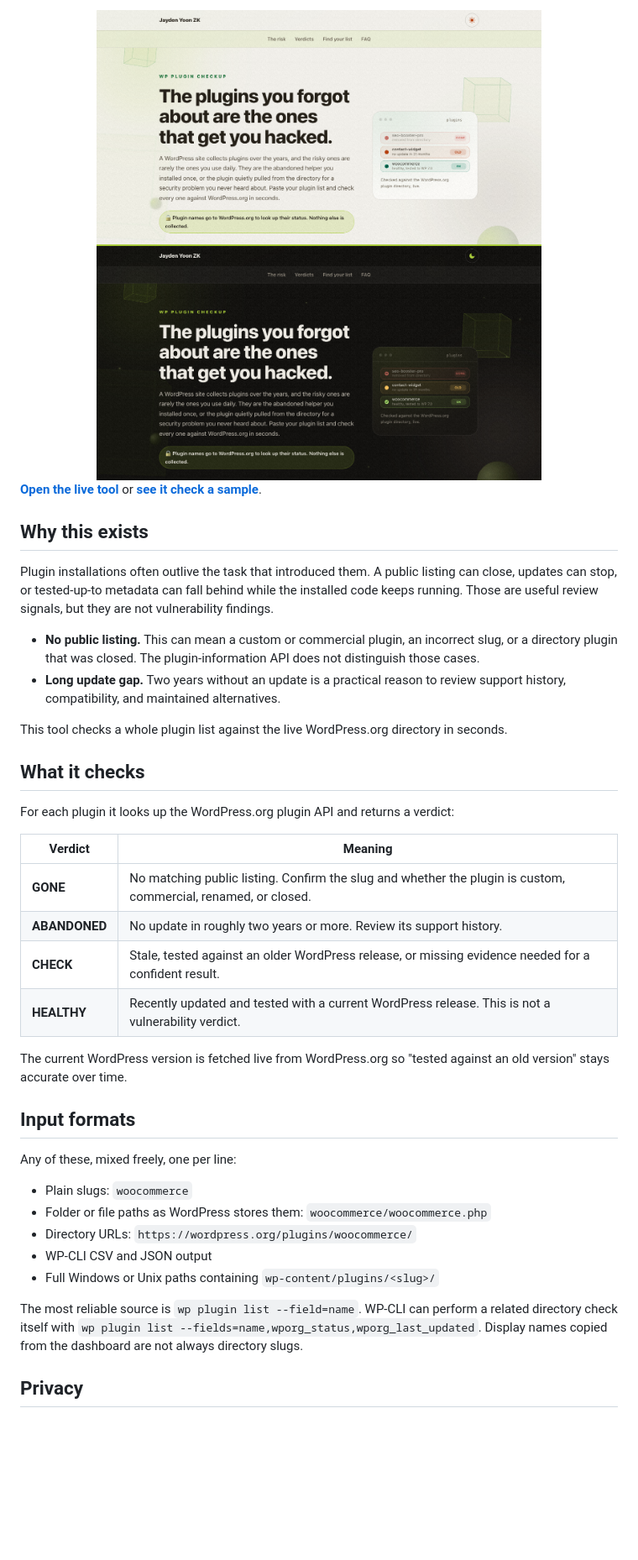
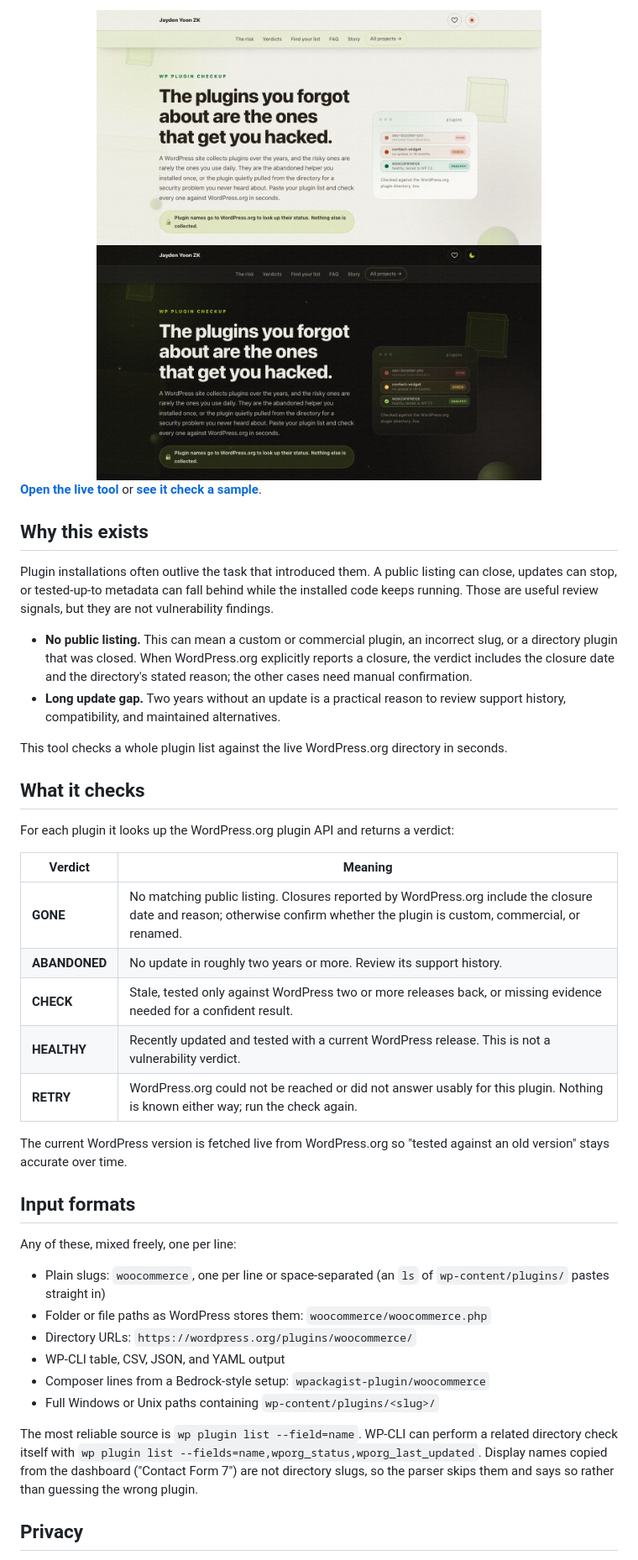
Before and after one commit to JaydenYoonZK/wp-plugin-checkup, a Markdown page: README.md, the part around one of its changes. Shown at 84% size. Rendered like a GitHub page; pictures changed too: docs/assets/preview.png; blank space fills up the shorter version.

```diff
--- a/README.md
+++ b/README.md
@@ -19,7 +18,7 @@ Paste WordPress plugin slugs and review their public WordPress.org maintenance a
 
 Plugin installations often outlive the task that introduced them. A public listing can close, updates can stop, or tested-up-to metadata can fall behind while the installed code keeps running. Those are useful review signals, but they are not vulnerability findings.
 
-- **No public listing.** This can mean a custom or commercial plugin, an incorrect slug, or a directory plugin that was closed. The plugin-information API does not distinguish those cases.
+- **No public listing.** This can mean a custom or commercial plugin, an incorrect slug, or a directory plugin that was closed. When WordPress.org explicitly reports a closure, the verdict includes the closure date and the directory's stated reason; the other cases need manual confirmation.
 - **Long update gap.** Two years without an update is a practical reason to review support history, compatibility, and maintained alternatives.
 
 This tool checks a whole plugin list against the live WordPress.org directory in seconds.
@@ -30,10 +29,11 @@ For each plugin it looks up the WordPress.org plugin API and returns a verdict:
 
 | Verdict | Meaning |
 |---|---|
-| **GONE** | No matching public listing. Confirm the slug and whether the plugin is custom, commercial, renamed, or closed. |
+| **GONE** | No matching public listing. Closures reported by WordPress.org include the closure date and reason; otherwise confirm whether the plugin is custom, commercial, or renamed. |
 | **ABANDONED** | No update in roughly two years or more. Review its support history. |
-| **CHECK** | Stale, tested against an older WordPress release, or missing evidence needed for a confident result. |
+| **CHECK** | Stale, tested only against WordPress two or more releases back, or missing evidence needed for a confident result. |
 | **HEALTHY** | Recently updated and tested with a current WordPress release. This is not a vulnerability verdict. |
+| **RETRY** | WordPress.org could not be reached or did not answer usably for this plugin. Nothing is known either way; run the check again. |
 
 The current WordPress version is fetched live from WordPress.org so "tested against an old version" stays accurate over time.
 
@@ -41,13 +41,14 @@ The current WordPress version is fetched live from WordPress.org so "tested agai
 
 Any of these, mixed freely, one per line:
 
-- Plain slugs: `woocommerce`
+- Plain slugs: `woocommerce`, one per line or space-separated (an `ls` of `wp-content/plugins/` pastes straight in)
 - Folder or file paths as WordPress stores them: `woocommerce/woocommerce.php`
 - Directory URLs: `https://wordpress.org/plugins/woocommerce/`
-- WP-CLI CSV and JSON output
+- WP-CLI table, CSV, JSON, and YAML output
+- Composer lines from a Bedrock-style setup: `wpackagist-plugin/woocommerce`
 - Full Windows or Unix paths containing `wp-content/plugins/<slug>/`
 
-The most reliable source is `wp plugin list --field=name`. WP-CLI can perform a related directory check itself with `wp plugin list --fields=name,wporg_status,wporg_last_updated`. Display names copied from the dashboard are not always directory slugs.
+The most reliable source is `wp plugin list --field=name`. WP-CLI can perform a related directory check itself with `wp plugin list --fields=name,wporg_status,wporg_last_updated`. Display names copied from the dashboard ("Contact Form 7") are not directory slugs, so the parser skips them and says so rather than guessing the wrong plugin.
 
 ## Privacy
 
```
Also changed, not shown: other parts of README.md (+12 -5 lines), CHANGELOG.md (+33 -3 lines), CONTRIBUTING.md (+1 -1 lines), docs/assets/apple-touch-icon.png (added), docs/assets/favicon-32.png (added), 10 other files.
